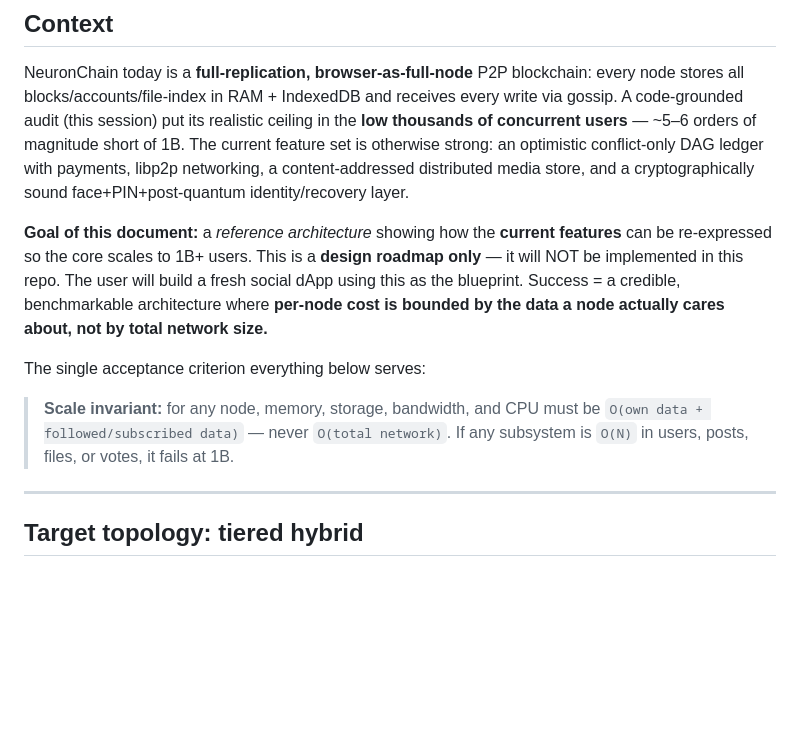
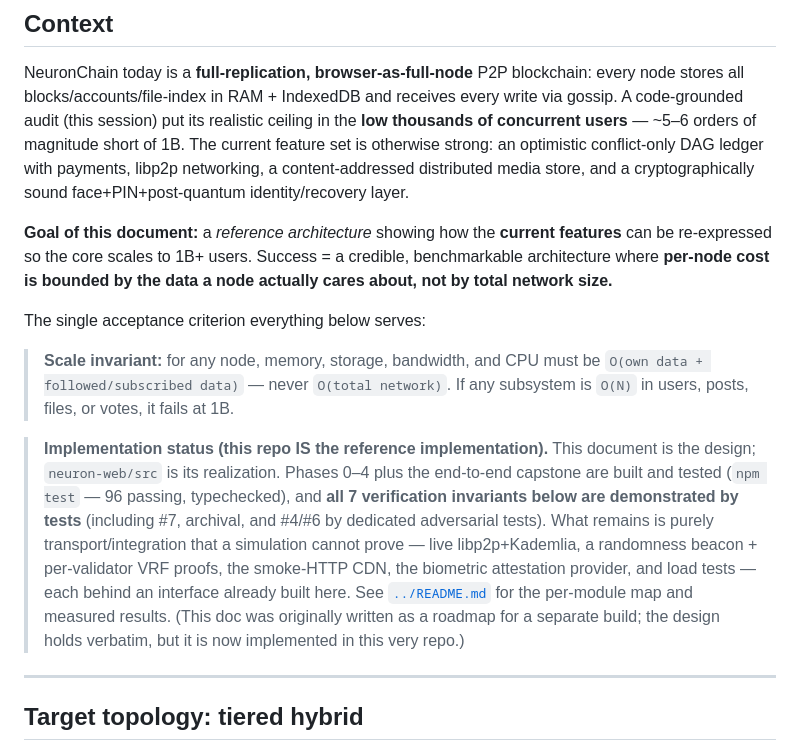
Before and after one commit to GratitudeTokenWorld/neuron-web, a Markdown page: docs/ARCHITECTURE.md, the part around the change. GitHub-like rendering; blank space fills up the shorter version.

Commit message:
docs: reconcile ARCHITECTURE.md with the implementation
The roadmap was vendored verbatim and said "design roadmap only — will NOT be
implemented in this repo", which this repo now contradicts. Update the Context to
state that neuron-web IS the reference implementation, and add an implementation-
status note (phases 0-4 + capstone built, 96 tests, all 7 invariants demonstrated,
remaining work is transport/integration). Design content is unchanged.

Co-Authored-By: Claude Opus 4.8 (1M context) <noreply@anthropic.com>

```diff
--- a/docs/ARCHITECTURE.md
+++ b/docs/ARCHITECTURE.md
@@ -12,17 +12,27 @@ distributed media store, and a cryptographically sound face+PIN+post-quantum
 identity/recovery layer.
 
 **Goal of this document:** a *reference architecture* showing how the **current
-features** can be re-expressed so the core scales to 1B+ users. This is a
-**design roadmap only** — it will NOT be implemented in this repo. The user will
-build a fresh social dApp using this as the blueprint. Success = a credible,
-benchmarkable architecture where **per-node cost is bounded by the data a node
-actually cares about, not by total network size.**
+features** can be re-expressed so the core scales to 1B+ users. Success = a
+credible, benchmarkable architecture where **per-node cost is bounded by the data
+a node actually cares about, not by total network size.**
 
 The single acceptance criterion everything below serves:
 
 > **Scale invariant:** for any node, memory, storage, bandwidth, and CPU must be
 > `O(own data + followed/subscribed data)` — never `O(total network)`. If any
 > subsystem is `O(N)` in users, posts, files, or votes, it fails at 1B.
+
+> **Implementation status (this repo IS the reference implementation).** This
+> document is the design; `neuron-web/src` is its realization. Phases 0–4 plus the
+> end-to-end capstone are built and tested (`npm test` — 96 passing, typechecked),
+> and **all 7 verification invariants below are demonstrated by tests** (including
+> #7, archival, and #4/#6 by dedicated adversarial tests). What remains is purely
+> transport/integration that a simulation cannot prove — live libp2p+Kademlia, a
+> randomness beacon + per-validator VRF proofs, the smoke-HTTP CDN, the biometric
+> attestation provider, and load tests — each behind an interface already built
+> here. See [`../README.md`](../README.md) for the per-module map and measured
+> results. (This doc was originally written as a roadmap for a separate build; the
+> design holds verbatim, but it is now implemented in this very repo.)
 
 ---
 
```
